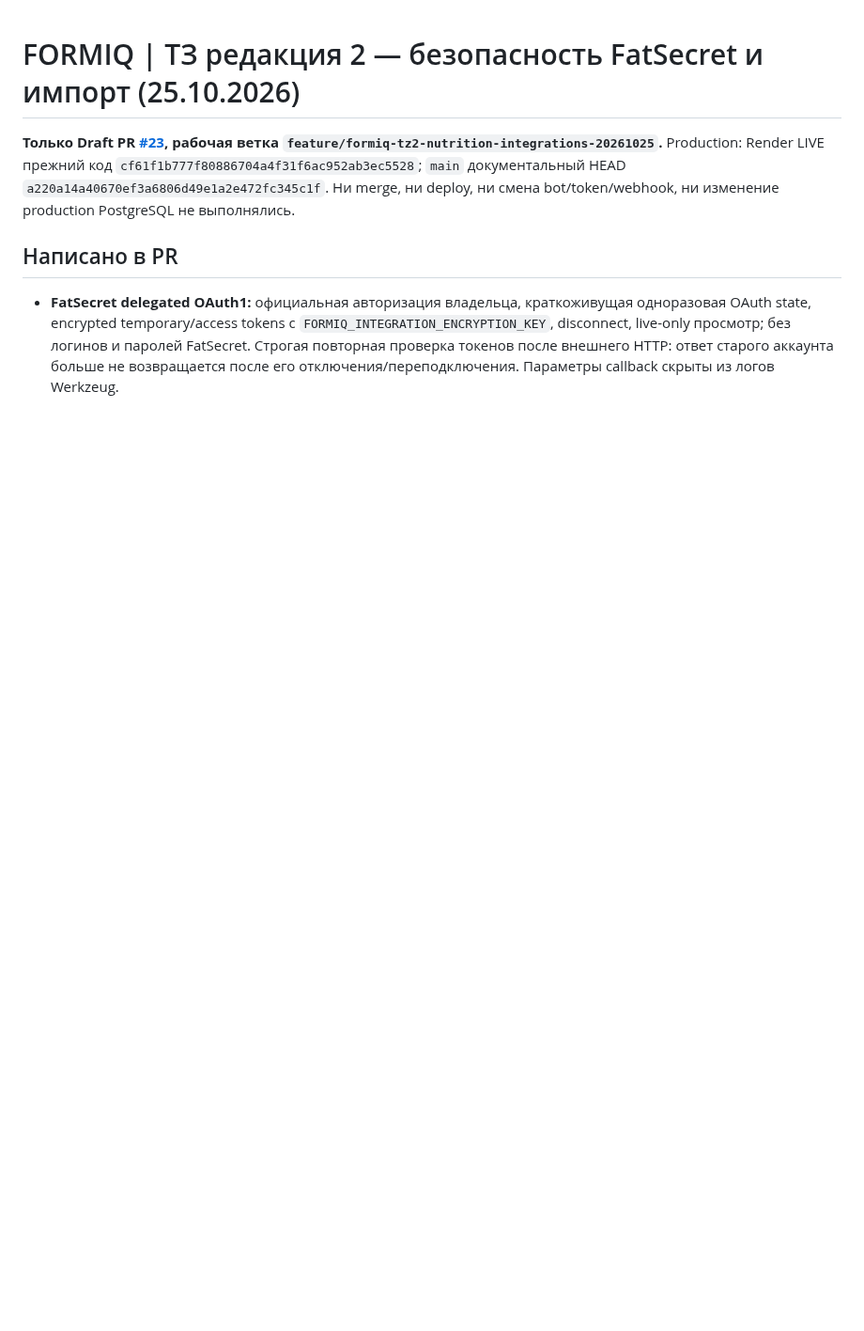
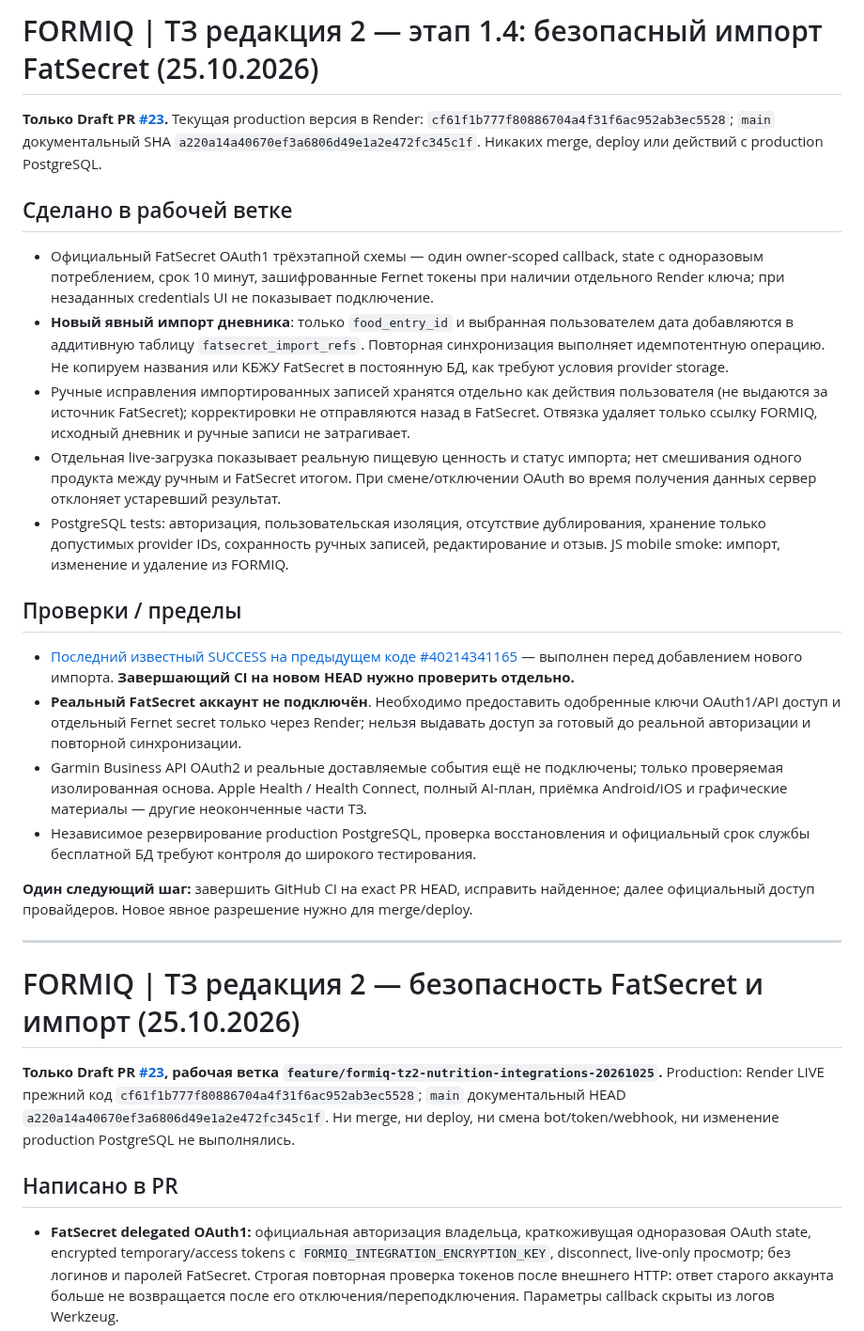
Before and after one commit to smirnovka907-crypto/formiq-bot, a Markdown page: docs/PROJECT_STATUS.md, the part around the change. Shown at 94% size. GitHub-like rendering; blank space fills up the shorter version.

Commit message:
docs: record FatSecret id-only import, user overrides and outstanding live-OAuth verification

```diff
--- a/docs/PROJECT_STATUS.md
+++ b/docs/PROJECT_STATUS.md
@@ -1,3 +1,24 @@
+# FORMIQ | ТЗ редакция 2 — этап 1.4: безопасный импорт FatSecret (25.10.2026)
+
+**Только Draft PR [#23](https://github.com/smirnovka907-crypto/formiq-bot/pull/23).** Текущая production версия в Render: `cf61f1b777f80886704a4f31f6ac952ab3ec5528`; `main` документальный SHA `a220a14a40670ef3a6806d49e1a2e472fc345c1f`. Никаких merge, deploy или действий с production PostgreSQL.
+
+## Сделано в рабочей ветке
+- Официальный FatSecret OAuth1 трёхэтапной схемы — один owner-scoped callback, state с одноразовым потреблением, срок 10 минут, зашифрованные Fernet токены при наличии отдельного Render ключа; при незаданных credentials UI не показывает подключение.
+- **Новый явный импорт дневника**: только `food_entry_id` и выбранная пользователем дата добавляются в аддитивную таблицу `fatsecret_import_refs`. Повторная синхронизация выполняет идемпотентную операцию. Не копируем названия или КБЖУ FatSecret в постоянную БД, как требуют условия provider storage.
+- Ручные исправления импортированных записей хранятся отдельно как действия пользователя (не выдаются за источник FatSecret); корректировки не отправляются назад в FatSecret. Отвязка удаляет только ссылку FORMIQ, исходный дневник и ручные записи не затрагивает.
+- Отдельная live-загрузка показывает реальную пищевую ценность и статус импорта; нет смешивания одного продукта между ручным и FatSecret итогом. При смене/отключении OAuth во время получения данных сервер отклоняет устаревший результат.
+- PostgreSQL tests: авторизация, пользовательская изоляция, отсутствие дублирования, хранение только допустимых provider IDs, сохранность ручных записей, редактирование и отзыв. JS mobile smoke: импорт, изменение и удаление из FORMIQ.
+
+## Проверки / пределы
+- [Последний известный SUCCESS на предыдущем коде #40214341165](https://github.com/smirnovka907-crypto/formiq-bot/actions/runs/40214341165) — выполнен перед добавлением нового импорта. **Завершающий CI на новом HEAD нужно проверить отдельно.**
+- **Реальный FatSecret аккаунт не подключён**. Необходимо предоставить одобренные ключи OAuth1/API доступ и отдельный Fernet secret только через Render; нельзя выдавать доступ за готовый до реальной авторизации и повторной синхронизации.
+- Garmin Business API OAuth2 и реальные доставляемые события ещё не подключены; только проверяемая изолированная основа. Apple Health / Health Connect, полный AI-план, приёмка Android/iOS и графические материалы — другие неоконченные части ТЗ.
+- Независимое резервирование production PostgreSQL, проверка восстановления и официальный срок службы бесплатной БД требуют контроля до широкого тестирования.
+
+**Один следующий шаг:** завершить GitHub CI на exact PR HEAD, исправить найденное; далее официальный доступ провайдеров. Новое явное разрешение нужно для merge/deploy.
+
+---
+
 # FORMIQ | ТЗ редакция 2 — безопасность FatSecret и импорт (25.10.2026)
 
 **Только Draft PR [#23](https://github.com/smirnovka907-crypto/formiq-bot/pull/23), рабочая ветка `feature/formiq-tz2-nutrition-integrations-20261025`.** Production: Render LIVE прежний код `cf61f1b777f80886704a4f31f6ac952ab3ec5528`; `main` документальный HEAD `a220a14a40670ef3a6806d49e1a2e472fc345c1f`. Ни merge, ни deploy, ни смена bot/token/webhook, ни изменение production PostgreSQL не выполнялись.
```
